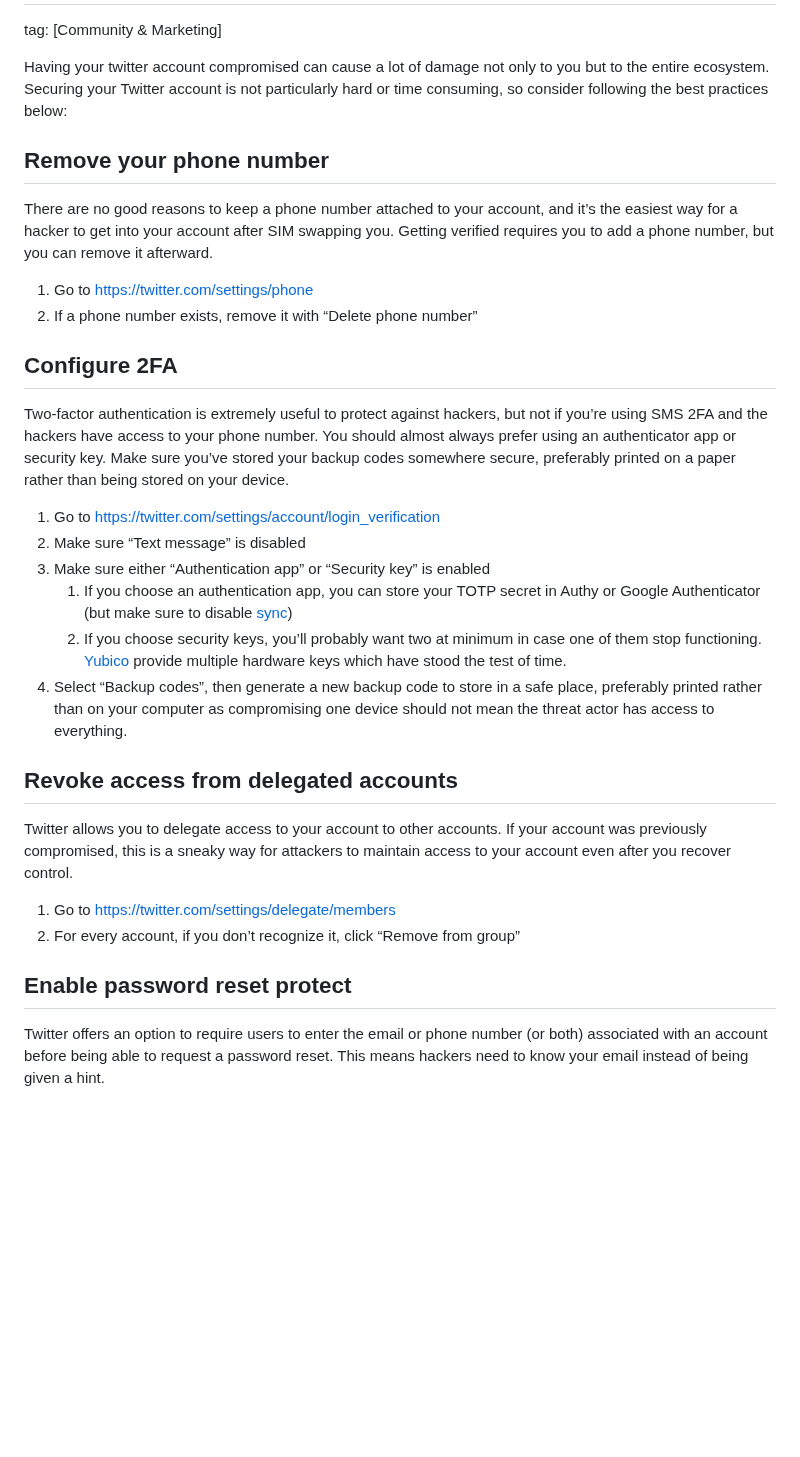
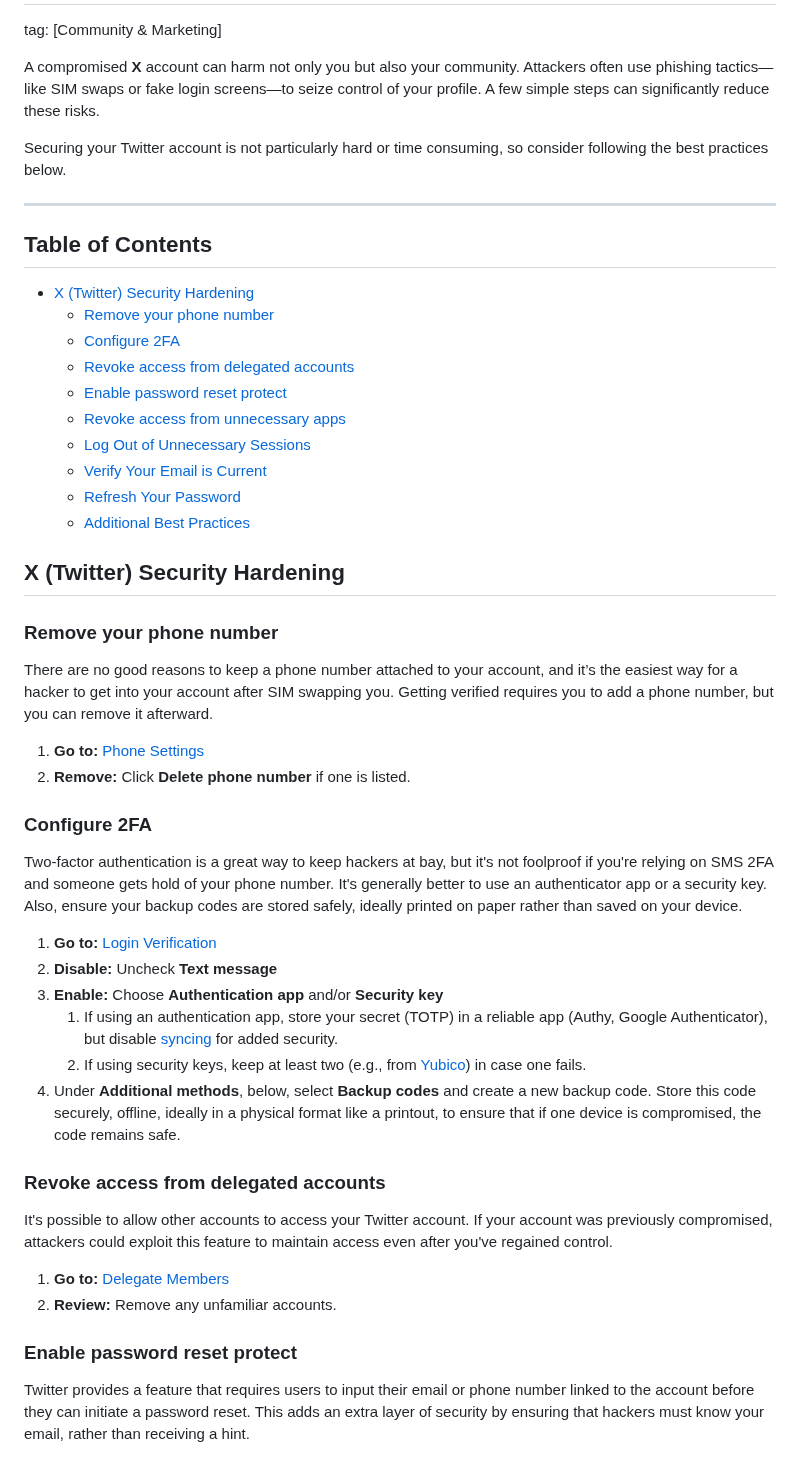
Before and after one commit to security-alliance/frameworks, a Markdown page: src/community-management/twitter.md, the part around one of its changes. Rendered like a GitHub page; blank space fills up the shorter version.

Commit message:
X (Twitter) update, with ToC

```diff
--- a/src/community-management/twitter.md
+++ b/src/community-management/twitter.md
@@ -2,33 +3,53 @@
 tag: [Community & Marketing]
 
-Having your twitter account compromised can cause a lot of damage not only to you but to the entire ecosystem. Securing your Twitter account is not particularly hard or time consuming, so consider following the best practices below:
+A compromised **X** account can harm not only you but also your community. Attackers often use phishing tactics—like SIM swaps or fake login screens—to seize control of your profile. A few simple steps can significantly reduce these risks.
 
-## Remove your phone number
+Securing your Twitter account is not particularly hard or time consuming, so consider following the best practices below.
+
+---
+
+## Table of Contents <!-- omit in toc -->
+
+- [X (Twitter) Security Hardening](#x-twitter-security-hardening)
+  - [Remove your phone number](#remove-your-phone-number)
+  - [Configure 2FA](#configure-2fa)
+  - [Revoke access from delegated accounts](#revoke-access-from-delegated-accounts)
+  - [Enable password reset protect](#enable-password-reset-protect)
+  - [Revoke access from unnecessary apps](#revoke-access-from-unnecessary-apps)
+  - [Log Out of Unnecessary Sessions](#log-out-of-unnecessary-sessions)
+  - [Verify Your Email is Current](#verify-your-email-is-current)
+  - [Refresh Your Password](#refresh-your-password)
+  - [Additional Best Practices](#additional-best-practices)
+
+
+## X (Twitter) Security Hardening
+
+### Remove your phone number
 
 There are no good reasons to keep a phone number attached to your account, and it’s the easiest way for a hacker to get into your account after SIM swapping you. Getting verified requires you to add a phone number, but you can remove it afterward.
 
-1. Go to https://twitter.com/settings/phone
-2. If a phone number exists, remove it with “Delete phone number”
+1. **Go to:** [Phone Settings](https://x.com/settings/phone)
+2. **Remove:** Click **Delete phone number** if one is listed.
 
-## Configure 2FA
+### Configure 2FA
 
-Two-factor authentication is extremely useful to protect against hackers, but not if you’re using SMS 2FA and the hackers have access to your phone number. You should almost always prefer using an authenticator app or security key. Make sure you’ve stored your backup codes somewhere secure, preferably printed on a paper rather than being stored on your device.
+Two-factor authentication is a great way to keep hackers at bay, but it's not foolproof if you're relying on SMS 2FA and someone gets hold of your phone number. It's generally better to use an authenticator app or a security key. Also, ensure your backup codes are stored safely, ideally printed on paper rather than saved on your device.
 
-1. Go to https://twitter.com/settings/account/login_verification
-2. Make sure “Text message” is disabled
-3. Make sure either “Authentication app” or “Security key” is enabled
-    1. If you choose an authentication app, you can store your TOTP secret in Authy or Google Authenticator (but make sure to disable [sync](https://retool.com/blog/mfa-isnt-mfa))
-    2. If you choose security keys, you’ll probably want two at minimum in case one of them stop functioning. [Yubico](https://www.yubico.com/) provide multiple hardware keys which have stood the test of time.
-4. Select “Backup codes”, then generate a new backup code to store in a safe place, preferably printed rather than on your computer as compromising one device should not mean the threat actor has access to everything.
+1. **Go to:** [Login Verification](https://x.com/settings/account/login_verification)
+2. **Disable:** Uncheck **Text message**
+3. **Enable:** Choose **Authentication app** and/or **Security key**
+    1. If using an authentication app, store your secret (TOTP) in a reliable app (Authy, Google Authenticator), but disable [syncing](https://retool.com/blog/mfa-isnt-mfa) for added security.
+    2. If using security keys, keep at least two (e.g., from [Yubico](https://www.yubico.com/)) in case one fails.
+4. Under **Additional methods**, below, select **Backup codes** and create a new backup code. Store this code securely, offline, ideally in a physical format like a printout, to ensure that if one device is compromised, the code remains safe.
 
-## Revoke access from delegated accounts
+### Revoke access from delegated accounts
 
-Twitter allows you to delegate access to your account to other accounts. If your account was previously compromised, this is a sneaky way for attackers to maintain access to your account even after you recover control.
+It's possible to allow other accounts to access your Twitter account. If your account was previously compromised, attackers could exploit this feature to maintain access even after you've regained control.
 
-1. Go to https://twitter.com/settings/delegate/members
-2. For every account, if you don’t recognize it, click “Remove from group”
+1. **Go to:** [Delegate Members](https://x.com/settings/delegate/members)
+2. **Review:** Remove any unfamiliar accounts.
 
-## Enable password reset protect
+### Enable password reset protect
 
-Twitter offers an option to require users to enter the email or phone number (or both) associated with an account before being able to request a password reset. This means hackers need to know your email instead of being given a hint.
+Twitter provides a feature that requires users to input their email or phone number linked to the account before they can initiate a password reset. This adds an extra layer of security by ensuring that hackers must know your email, rather than receiving a hint.
 
```
Also changed, not shown: other parts of src/community-management/twitter.md (+29 -23 lines).
